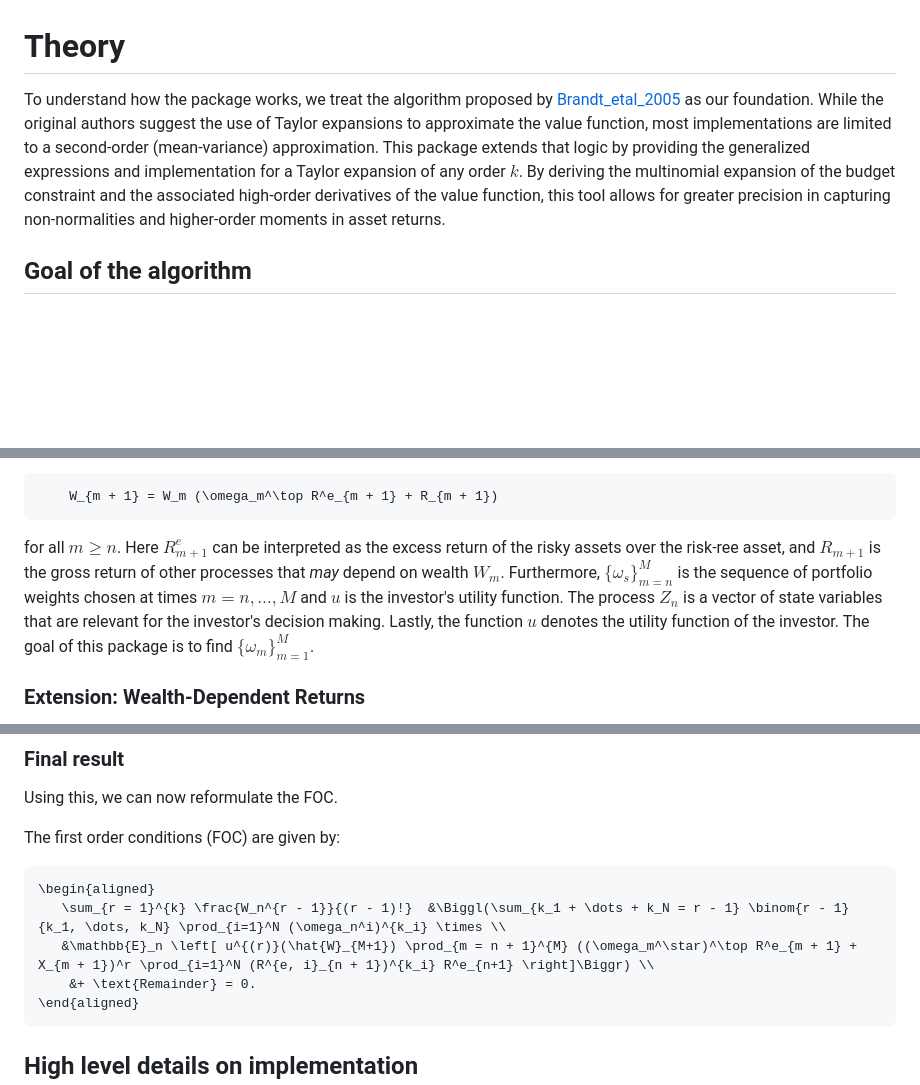
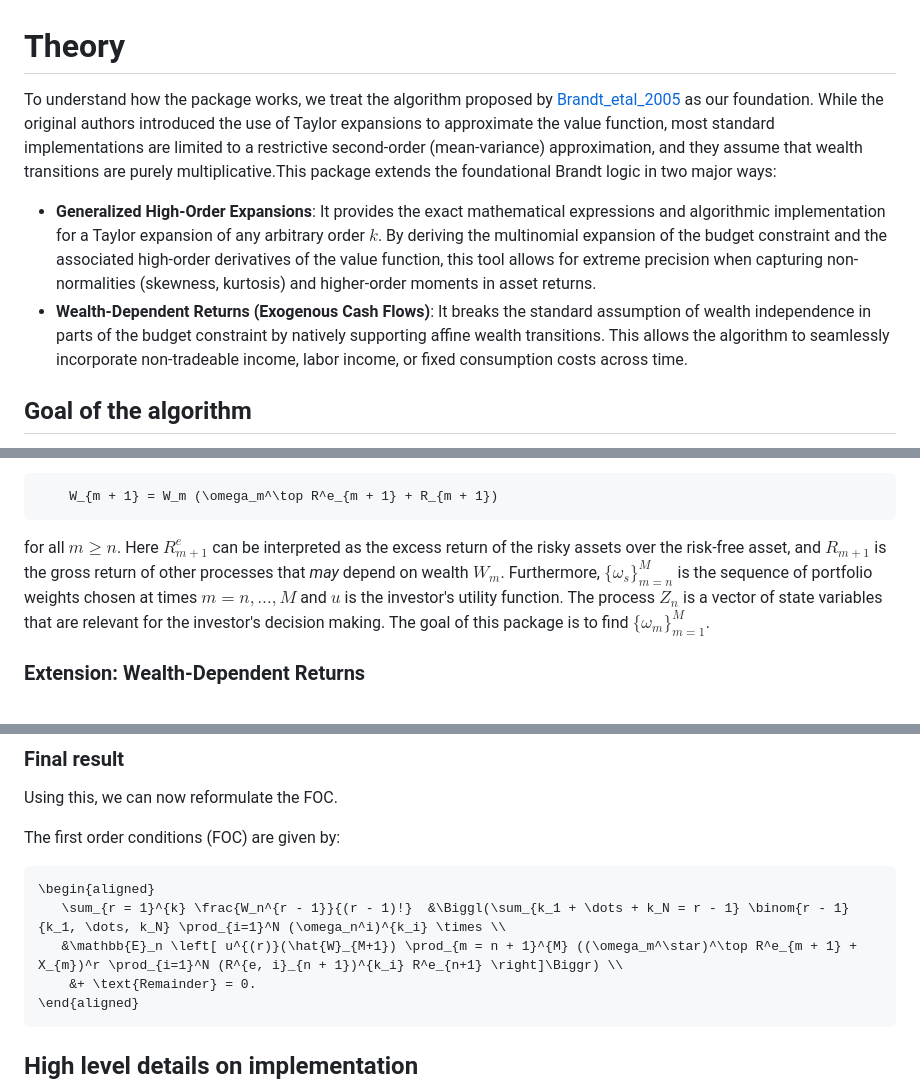
Before and after one commit to sliemelela/BrandtSolver.jl, a Markdown page: docs/src/theory.md, 3 parts joined by grey strips. Rendered like a GitHub page; blank space fills up the shorter version.

````diff
--- a/docs/src/theory.md
+++ b/docs/src/theory.md
@@ -1,9 +1,9 @@
 # Theory
 To understand how the package works, we treat the algorithm proposed by [Brandt_etal_2005](@cite) as our foundation.
-While the original authors suggest the use of Taylor expansions to approximate the value function,
-most implementations are limited to a second-order (mean-variance) approximation.
-This package extends that logic by providing the generalized expressions and implementation for a Taylor expansion of any order $k$.
-By deriving the multinomial expansion of the budget constraint and the associated high-order derivatives of the value function, this tool allows for greater precision in capturing non-normalities and higher-order moments in asset returns.
+While the original authors introduced the use of Taylor expansions to approximate the value function, most standard implementations are limited to a restrictive second-order (mean-variance) approximation, and they assume that wealth transitions are purely multiplicative.This package extends the foundational Brandt logic in two major ways:
+- **Generalized High-Order Expansions**: It provides the exact
+mathematical expressions and algorithmic implementation for a Taylor expansion of any arbitrary order $k$. By deriving the multinomial expansion of the budget constraint and the associated high-order derivatives of the value function, this tool allows for extreme precision when capturing non-normalities (skewness, kurtosis) and higher-order moments in asset returns.
+- **Wealth-Dependent Returns (Exogenous Cash Flows)**: It breaks the standard assumption of wealth independence in parts of the budget constraint by natively supporting affine wealth transitions. This allows the algorithm to seamlessly incorporate non-tradeable income, labor income, or fixed consumption costs across time.
 
 ## Goal of the algorithm
 In this package we are treating a terminal wealth optimization problem.
@@ -21,13 +21,12 @@ subject to the sequence of budget constraints
     W_{m + 1} = W_m (\omega_m^\top R^e_{m + 1} + R_{m + 1})
 ```
 for all $m \geq n$.
-Here $R^e_{m + 1}$ can be interpreted as the excess return of the risky assets over the risk-ree
+Here $R^e_{m + 1}$ can be interpreted as the excess return of the risky assets over the risk-free
 asset, and $R_{m + 1}$ is the gross return of other processes that _may_ depend on wealth
 $W_m$.
 Furthermore, $\{\omega_s\}_{m=n}^{M}$ is the sequence of portfolio weights chosen at times
 $m = n, \ldots, M$ and $u$ is the investor's utility function.
 The process $Z_n$ is a vector of state variables that are relevant for the investor's decision making.
-Lastly, the function $u$ denotes the utility function of the investor.
 The goal of this package is to find $\{\omega_m\}_{m=1}^{M}$.
 
 ### Extension: Wealth-Dependent Returns
@@ -281,7 +280,7 @@ The first order conditions (FOC) are given by:
 ```math
 \begin{aligned}
    \sum_{r = 1}^{k} \frac{W_n^{r - 1}}{(r - 1)!}  &\Biggl(\sum_{k_1 + \dots + k_N = r - 1} \binom{r - 1}{k_1, \dots, k_N} \prod_{i=1}^N (\omega_n^i)^{k_i} \times \\
-   &\mathbb{E}_n \left[ u^{(r)}(\hat{W}_{M+1}) \prod_{m = n + 1}^{M} ((\omega_m^\star)^\top R^e_{m + 1} + X_{m + 1})^r \prod_{i=1}^N (R^{e, i}_{n + 1})^{k_i} R^e_{n+1} \right]\Biggr) \\
+   &\mathbb{E}_n \left[ u^{(r)}(\hat{W}_{M+1}) \prod_{m = n + 1}^{M} ((\omega_m^\star)^\top R^e_{m + 1} + X_{m})^r \prod_{i=1}^N (R^{e, i}_{n + 1})^{k_i} R^e_{n+1} \right]\Biggr) \\
     &+ \text{Remainder} = 0.
 \end{aligned}
 ```
````
Also changed, not shown: other parts of docs/src/theory.md (+6 -7 lines).
